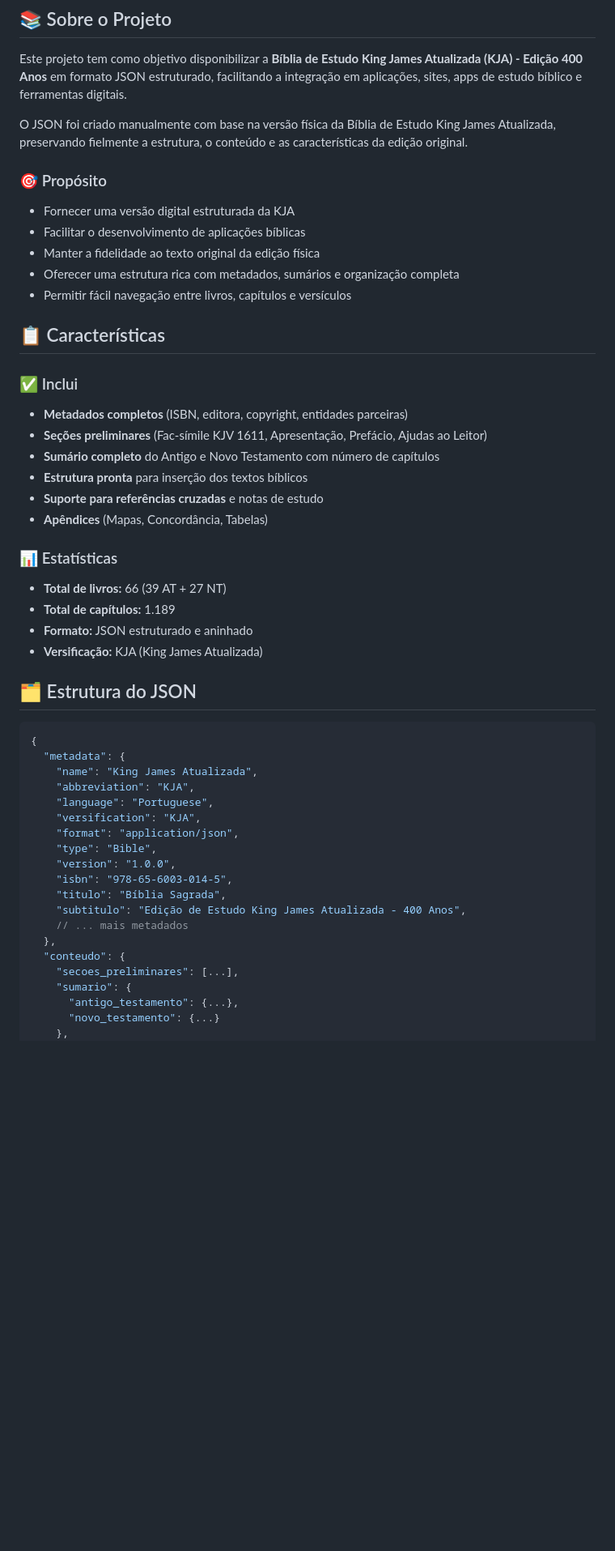
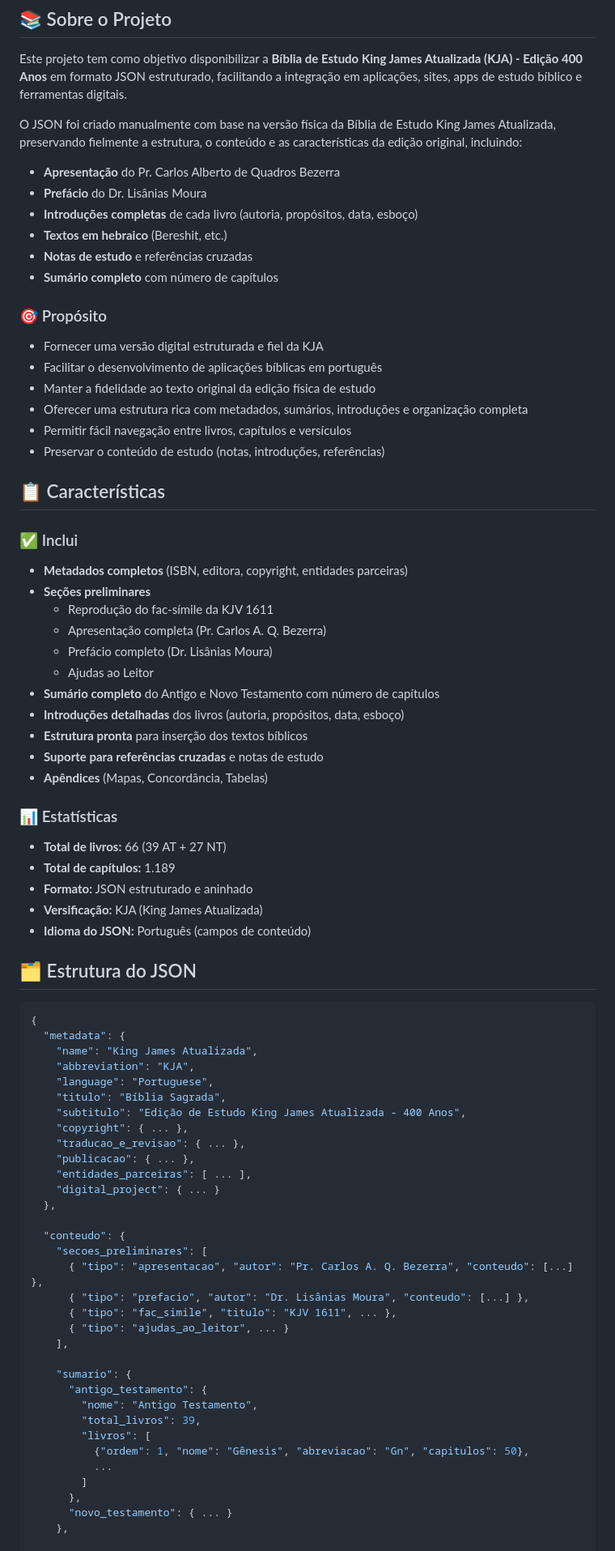
Before and after one commit to Zer0G0ld/KJA_JSON, a Markdown page: README.md, the part around one of its changes. Shown at 81% size. Drawn GitHub-style; blank space fills up the shorter version.

Commit message:
Revise README with updated links and content details
Updated project links, added detailed content descriptions, and refined project status.

```diff
--- a/README.md
+++ b/README.md
@@ -8,22 +9,35 @@
 
 Este projeto tem como objetivo disponibilizar a **Bíblia de Estudo King James Atualizada (KJA) - Edição 400 Anos** em formato JSON estruturado, facilitando a integração em aplicações, sites, apps de estudo bíblico e ferramentas digitais.
 
-O JSON foi criado manualmente com base na versão física da Bíblia de Estudo King James Atualizada, preservando fielmente a estrutura, o conteúdo e as características da edição original.
+O JSON foi criado manualmente com base na versão física da Bíblia de Estudo King James Atualizada, preservando fielmente a estrutura, o conteúdo e as características da edição original, incluindo:
+
+- **Apresentação** do Pr. Carlos Alberto de Quadros Bezerra
+- **Prefácio** do Dr. Lisânias Moura
+- **Introduções completas** de cada livro (autoria, propósitos, data, esboço)
+- **Textos em hebraico** (Bereshit, etc.)
+- **Notas de estudo** e referências cruzadas
+- **Sumário completo** com número de capítulos
 
 ### 🎯 Propósito
 
-- Fornecer uma versão digital estruturada da KJA
-- Facilitar o desenvolvimento de aplicações bíblicas
-- Manter a fidelidade ao texto original da edição física
-- Oferecer uma estrutura rica com metadados, sumários e organização completa
+- Fornecer uma versão digital estruturada e fiel da KJA
+- Facilitar o desenvolvimento de aplicações bíblicas em português
+- Manter a fidelidade ao texto original da edição física de estudo
+- Oferecer uma estrutura rica com metadados, sumários, introduções e organização completa
 - Permitir fácil navegação entre livros, capítulos e versículos
+- Preservar o conteúdo de estudo (notas, introduções, referências)
 
 ## 📋 Características
 
 ### ✅ Inclui
 - **Metadados completos** (ISBN, editora, copyright, entidades parceiras)
-- **Seções preliminares** (Fac-símile KJV 1611, Apresentação, Prefácio, Ajudas ao Leitor)
+- **Seções preliminares**
+  - Reprodução do fac-símile da KJV 1611
+  - Apresentação completa (Pr. Carlos A. Q. Bezerra)
+  - Prefácio completo (Dr. Lisânias Moura)
+  - Ajudas ao Leitor
 - **Sumário completo** do Antigo e Novo Testamento com número de capítulos
+- **Introduções detalhadas** dos livros (autoria, propósitos, data, esboço)
 - **Estrutura pronta** para inserção dos textos bíblicos
 - **Suporte para referências cruzadas** e notas de estudo
 - **Apêndices** (Mapas, Concordância, Tabelas)
@@ -33,6 +47,7 @@ O JSON foi criado manualmente com base na versão física da Bíblia de Estudo K
 - **Total de capítulos:** 1.189
 - **Formato:** JSON estruturado e aninhado
 - **Versificação:** KJA (King James Atualizada)
+- **Idioma do JSON:** Português (campos de conteúdo)
 
 ## 🗂️ Estrutura do JSON
 
@@ -42,19 +57,33 @@ O JSON foi criado manualmente com base na versão física da Bíblia de Estudo K
     "name": "King James Atualizada",
     "abbreviation": "KJA",
     "language": "Portuguese",
-    "versification": "KJA",
-    "format": "application/json",
-    "type": "Bible",
-    "version": "1.0.0",
-    "isbn": "978-65-6003-014-5",
     "titulo": "Bíblia Sagrada",
     "subtitulo": "Edição de Estudo King James Atualizada - 400 Anos",
-    // ... mais metadados
+    "copyright": { ... },
+    "traducao_e_revisao": { ... },
+    "publicacao": { ... },
+    "entidades_parceiras": [ ... ],
+    "digital_project": { ... }
   },
+
   "conteudo": {
-    "secoes_preliminares": [...],
+    "secoes_preliminares": [
+      { "tipo": "apresentacao", "autor": "Pr. Carlos A. Q. Bezerra", "conteudo": [...] },
+      { "tipo": "prefacio", "autor": "Dr. Lisânias Moura", "conteudo": [...] },
+      { "tipo": "fac_simile", "titulo": "KJV 1611", ... },
+      { "tipo": "ajudas_ao_leitor", ... }
+    ],
+
     "sumario": {
-      "antigo_testamento": {...},
-      "novo_testamento": {...}
+      "antigo_testamento": {
+        "nome": "Antigo Testamento",
+        "total_livros": 39,
+        "livros": [
+          {"ordem": 1, "nome": "Gênesis", "abreviacao": "Gn", "capitulos": 50},
+          ...
+        ]
+      },
+      "novo_testamento": { ... }
     },
+
     "antigo_testamento": {
```
Also changed, not shown: other parts of README.md (+85 -34 lines).
